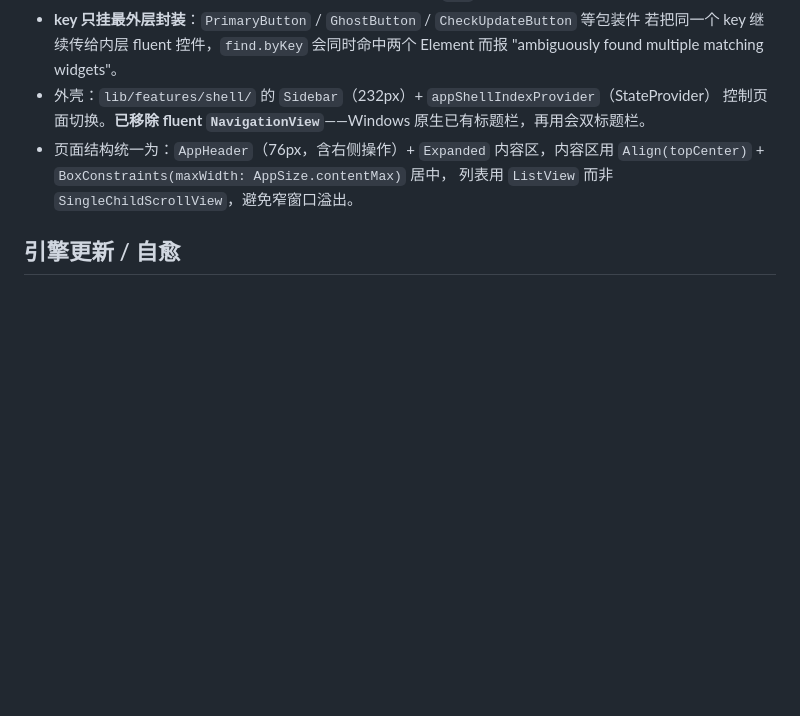
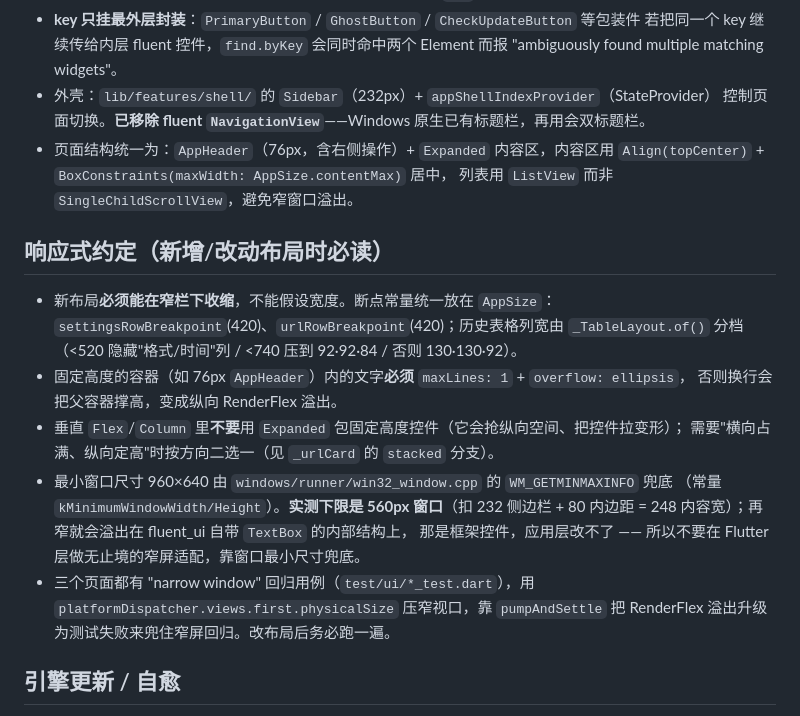
Before and after one commit to JasonX98/linky, a Markdown page: AGENTS.md, the part around the change. Drawn GitHub-style; blank space fills up the shorter version.

Commit message:
docs: add responsive layout conventions and narrow-window fix log

```diff
--- a/AGENTS.md
+++ b/AGENTS.md
@@ -67,6 +67,22 @@ Flutter **Windows 桌面端**应用（基于 yt-dlp 的视频下载器，Riverpo
   `Align(topCenter)` + `BoxConstraints(maxWidth: AppSize.contentMax)` 居中，
   列表用 `ListView` 而非 `SingleChildScrollView`，避免窄窗口溢出。
 
+## 响应式约定（新增/改动布局时必读）
+- 新布局**必须能在窄栏下收缩**，不能假设宽度。断点常量统一放在 `AppSize`：
+  `settingsRowBreakpoint`(420)、`urlRowBreakpoint`(420)；历史表格列宽由
+  `_TableLayout.of()` 分档（<520 隐藏"格式/时间"列 / <740 压到 92·92·84 / 否则 130·130·92）。
+- 固定高度的容器（如 76px `AppHeader`）内的文字**必须** `maxLines: 1` + `overflow: ellipsis`，
+  否则换行会把父容器撑高，变成纵向 RenderFlex 溢出。
+- 垂直 `Flex`/`Column` 里**不要**用 `Expanded` 包固定高度控件（它会抢纵向空间、把控件拉变形）；
+  需要"横向占满、纵向定高"时按方向二选一（见 `_urlCard` 的 `stacked` 分支）。
+- 最小窗口尺寸 960×640 由 `windows/runner/win32_window.cpp` 的 `WM_GETMINMAXINFO` 兜底
+  （常量 `kMinimumWindowWidth/Height`）。**实测下限是 560px 窗口**（扣 232 侧边栏 +
+  80 内边距 = 248 内容宽）；再窄就会溢出在 fluent_ui 自带 `TextBox` 的内部结构上，
+  那是框架控件，应用层改不了 —— 所以不要在 Flutter 层做无止境的窄屏适配，靠窗口最小尺寸兜底。
+- 三个页面都有 "narrow window" 回归用例（`test/ui/*_test.dart`），用
+  `platformDispatcher.views.first.physicalSize` 压窄视口，靠 `pumpAndSettle`
+  把 RenderFlex 溢出升级为测试失败来兜住窄屏回归。改布局后务必跑一遍。
+
 ## 引擎更新 / 自愈
 - `lib/engine/engine_update.dart` 会向 GitHub 查询更新的 yt-dlp 并以原子方式替换
   （`.new`/`.bak` 交换）。`ensureEngine()` 可自愈：当 `yt-dlp.exe` 缺失**或为零字节**时重新下载。
```
Also changed, not shown: docs/ui-redesign-plan.md (+19 -0 lines).
